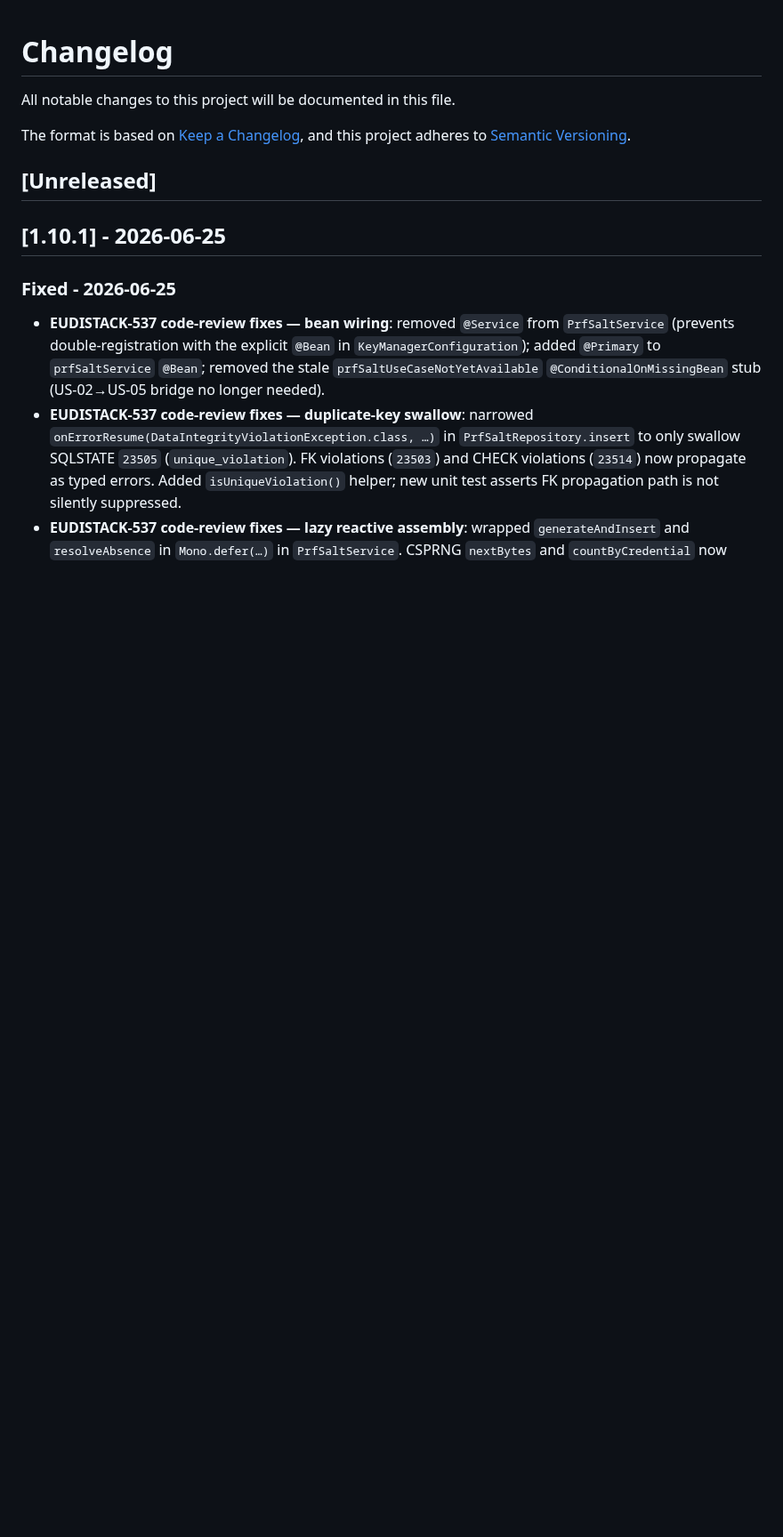
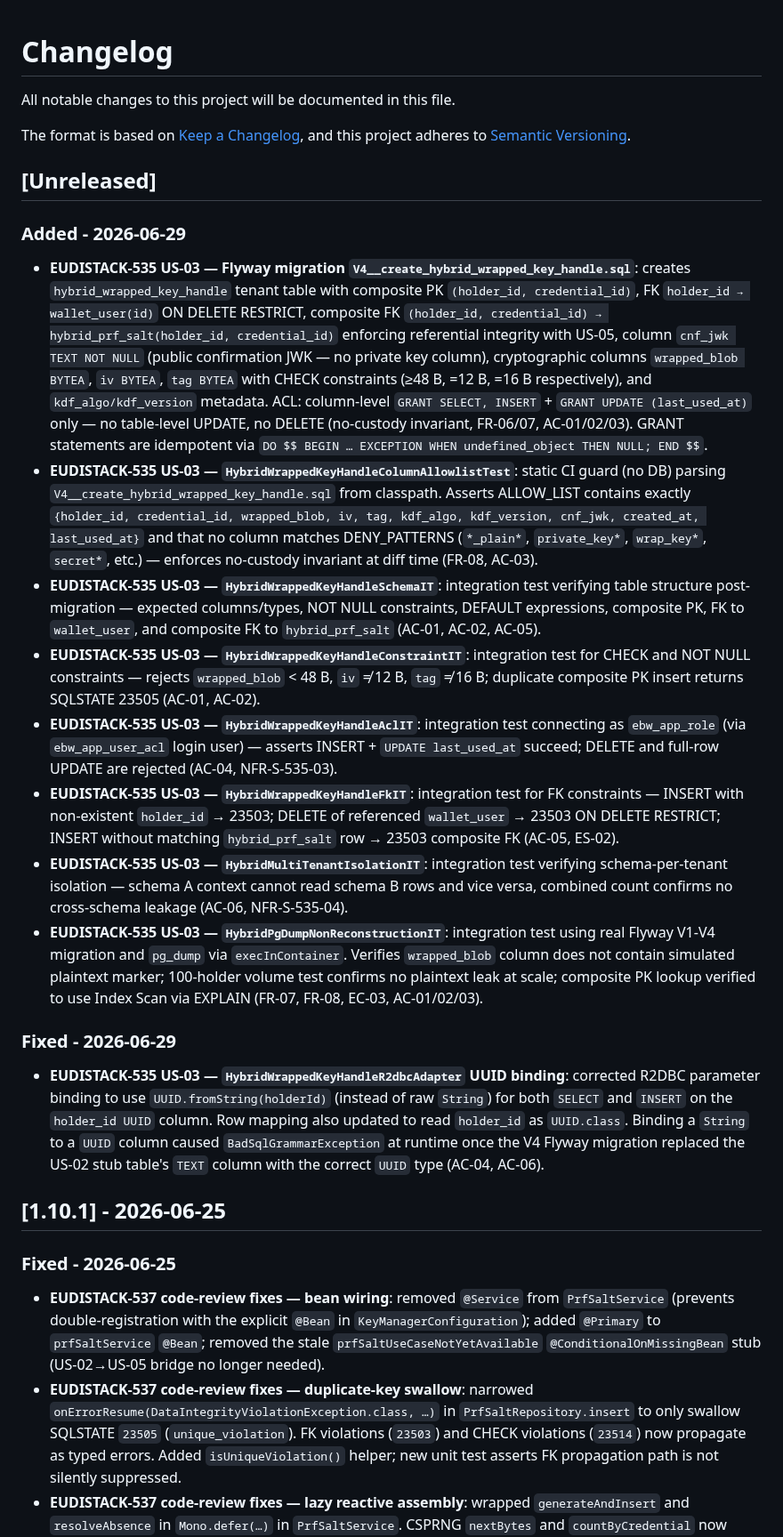
Before and after one commit to in2workspace/eudistack-core-wallet-ebw, a Markdown page: CHANGELOG.md, the part around the change. Shown at 89% size. Rendered like a GitHub page; blank space fills up the shorter version.

Commit message:
docs(EUDISTACK-535): add CHANGELOG entries for US-03 DDL migration, ITs, and UUID fix
Story: EUDISTACK-535

```diff
--- a/CHANGELOG.md
+++ b/CHANGELOG.md
@@ -6,6 +6,21 @@ The format is based on [Keep a Changelog](https://keepachangelog.com/en/1.0.0/),
 and this project adheres to [Semantic Versioning](https://semver.org/spec/v2.0.0.html).
 
 ## [Unreleased]
+
+### Added - 2026-06-29
+
+- **EUDISTACK-535 US-03 — Flyway migration `V4__create_hybrid_wrapped_key_handle.sql`**: creates `hybrid_wrapped_key_handle` tenant table with composite PK `(holder_id, credential_id)`, FK `holder_id → wallet_user(id)` ON DELETE RESTRICT, composite FK `(holder_id, credential_id) → hybrid_prf_salt(holder_id, credential_id)` enforcing referential integrity with US-05, column `cnf_jwk TEXT NOT NULL` (public confirmation JWK — no private key column), cryptographic columns `wrapped_blob BYTEA`, `iv BYTEA`, `tag BYTEA` with CHECK constraints (≥48 B, =12 B, =16 B respectively), and `kdf_algo/kdf_version` metadata. ACL: column-level `GRANT SELECT, INSERT` + `GRANT UPDATE (last_used_at)` only — no table-level UPDATE, no DELETE (no-custody invariant, FR-06/07, AC-01/02/03). GRANT statements are idempotent via `DO $$ BEGIN … EXCEPTION WHEN undefined_object THEN NULL; END $$`.
+- **EUDISTACK-535 US-03 — `HybridWrappedKeyHandleColumnAllowlistTest`**: static CI guard (no DB) parsing `V4__create_hybrid_wrapped_key_handle.sql` from classpath. Asserts ALLOW_LIST contains exactly `{holder_id, credential_id, wrapped_blob, iv, tag, kdf_algo, kdf_version, cnf_jwk, created_at, last_used_at}` and that no column matches DENY_PATTERNS (`*_plain*`, `private_key*`, `wrap_key*`, `secret*`, etc.) — enforces no-custody invariant at diff time (FR-08, AC-03).
+- **EUDISTACK-535 US-03 — `HybridWrappedKeyHandleSchemaIT`**: integration test verifying table structure post-migration — expected columns/types, NOT NULL constraints, DEFAULT expressions, composite PK, FK to `wallet_user`, and composite FK to `hybrid_prf_salt` (AC-01, AC-02, AC-05).
+- **EUDISTACK-535 US-03 — `HybridWrappedKeyHandleConstraintIT`**: integration test for CHECK and NOT NULL constraints — rejects `wrapped_blob` < 48 B, `iv` ≠ 12 B, `tag` ≠ 16 B; duplicate composite PK insert returns SQLSTATE 23505 (AC-01, AC-02).
+- **EUDISTACK-535 US-03 — `HybridWrappedKeyHandleAclIT`**: integration test connecting as `ebw_app_role` (via `ebw_app_user_acl` login user) — asserts INSERT + `UPDATE last_used_at` succeed; DELETE and full-row UPDATE are rejected (AC-04, NFR-S-535-03).
+- **EUDISTACK-535 US-03 — `HybridWrappedKeyHandleFkIT`**: integration test for FK constraints — INSERT with non-existent `holder_id` → 23503; DELETE of referenced `wallet_user` → 23503 ON DELETE RESTRICT; INSERT without matching `hybrid_prf_salt` row → 23503 composite FK (AC-05, ES-02).
+- **EUDISTACK-535 US-03 — `HybridMultiTenantIsolationIT`**: integration test verifying schema-per-tenant isolation — schema A context cannot read schema B rows and vice versa, combined count confirms no cross-schema leakage (AC-06, NFR-S-535-04).
+- **EUDISTACK-535 US-03 — `HybridPgDumpNonReconstructionIT`**: integration test using real Flyway V1-V4 migration and `pg_dump` via `execInContainer`. Verifies `wrapped_blob` column does not contain simulated plaintext marker; 100-holder volume test confirms no plaintext leak at scale; composite PK lookup verified to use Index Scan via EXPLAIN (FR-07, FR-08, EC-03, AC-01/02/03).
+
+### Fixed - 2026-06-29
+
+- **EUDISTACK-535 US-03 — `HybridWrappedKeyHandleR2dbcAdapter` UUID binding**: corrected R2DBC parameter binding to use `UUID.fromString(holderId)` (instead of raw `String`) for both `SELECT` and `INSERT` on the `holder_id UUID` column. Row mapping also updated to read `holder_id` as `UUID.class`. Binding a `String` to a `UUID` column caused `BadSqlGrammarException` at runtime once the V4 Flyway migration replaced the US-02 stub table's `TEXT` column with the correct `UUID` type (AC-04, AC-06).
 
 ## [1.10.1] - 2026-06-25
 
```
